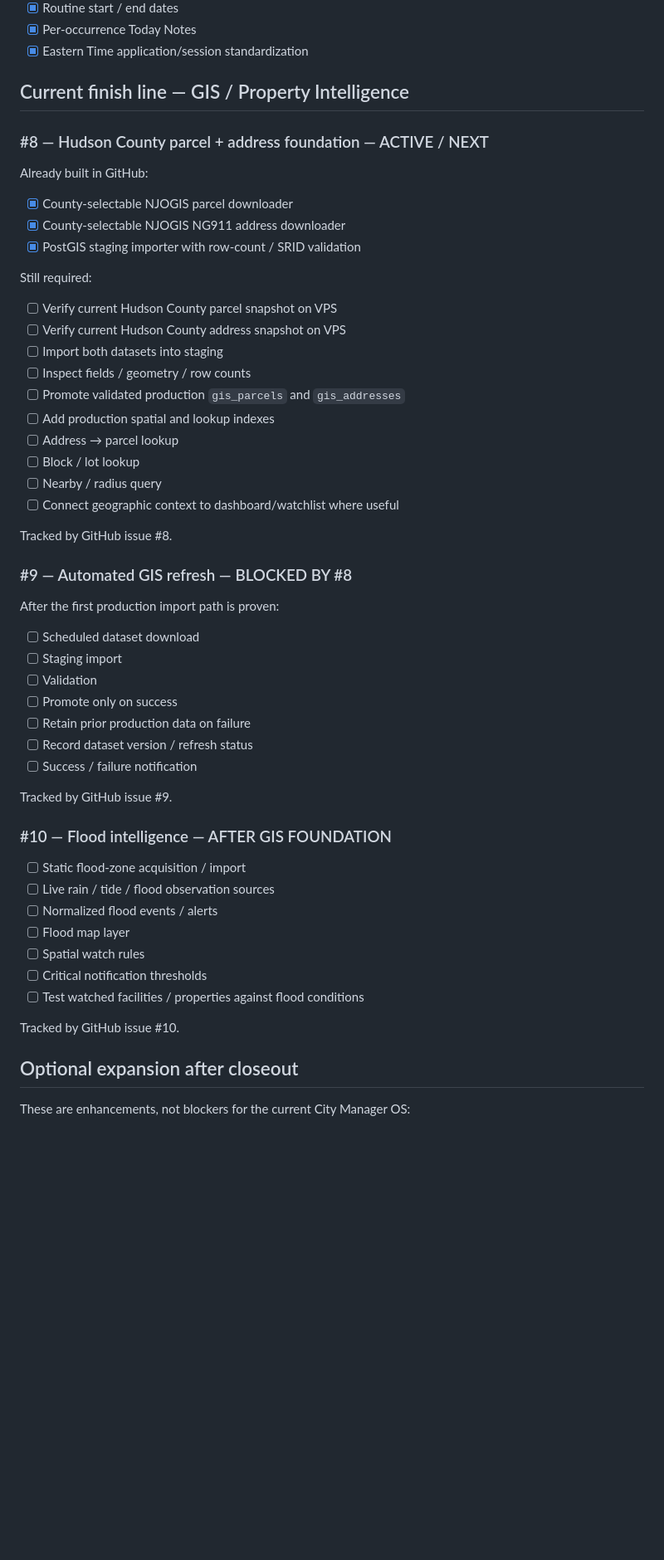
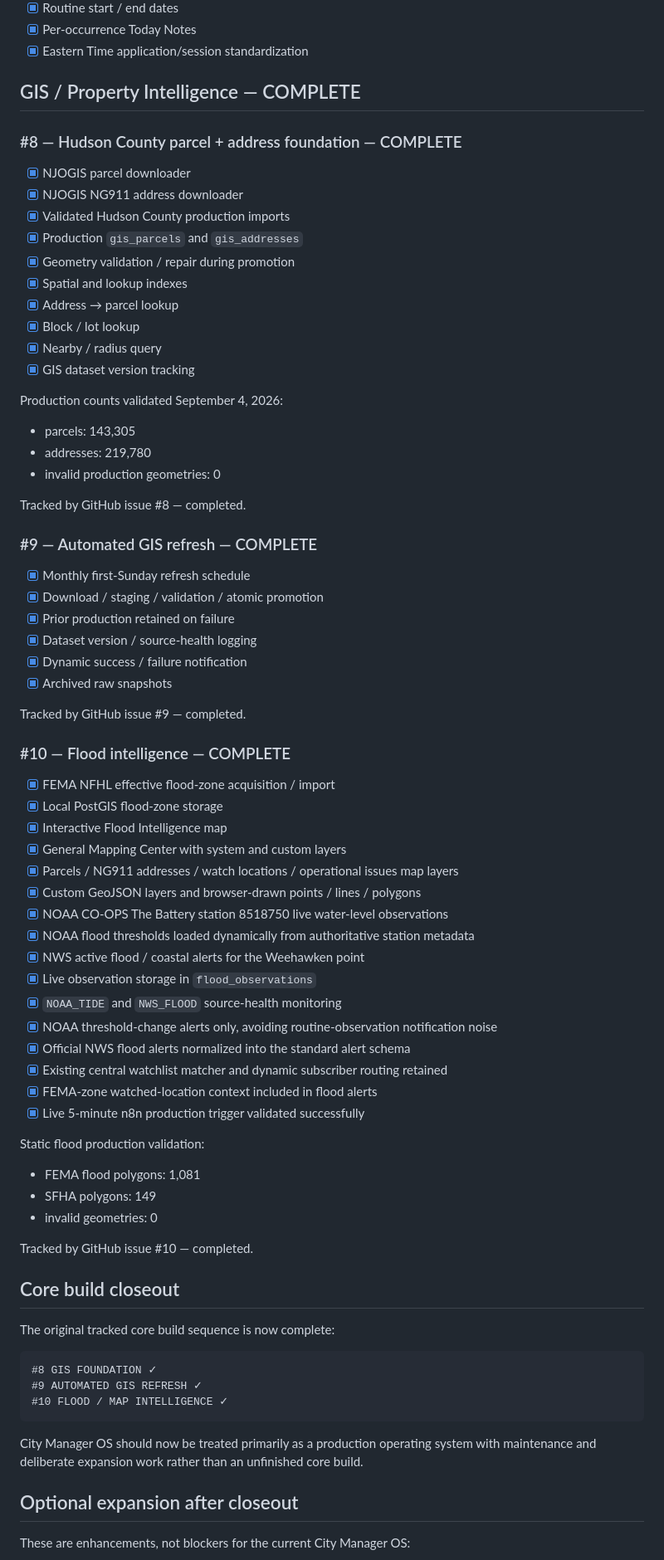
Before and after one commit to gioahmad/city-manager-os, a Markdown page: docs/ROADMAP.md, the part around one of its changes. Shown at 83% size. GitHub-like rendering; blank space fills up the shorter version.

Commit message:
Reconcile roadmap after GIS and flood intelligence completion

````diff
--- a/docs/ROADMAP.md
+++ b/docs/ROADMAP.md
@@ -65,56 +64,78 @@ The basic live map was intentionally moved out of the original Dashboard v0.1 mi
 - [x] Per-occurrence Today Notes
 - [x] Eastern Time application/session standardization
 
-## Current finish line — GIS / Property Intelligence
+## GIS / Property Intelligence — COMPLETE
 
-### #8 — Hudson County parcel + address foundation — ACTIVE / NEXT
+### #8 — Hudson County parcel + address foundation — COMPLETE
 
-Already built in GitHub:
+- [x] NJOGIS parcel downloader
+- [x] NJOGIS NG911 address downloader
+- [x] Validated Hudson County production imports
+- [x] Production `gis_parcels` and `gis_addresses`
+- [x] Geometry validation / repair during promotion
+- [x] Spatial and lookup indexes
+- [x] Address → parcel lookup
+- [x] Block / lot lookup
+- [x] Nearby / radius query
+- [x] GIS dataset version tracking
 
-- [x] County-selectable NJOGIS parcel downloader
-- [x] County-selectable NJOGIS NG911 address downloader
-- [x] PostGIS staging importer with row-count / SRID validation
+Production counts validated September 4, 2026:
 
-Still required:
+- parcels: 143,305
+- addresses: 219,780
+- invalid production geometries: 0
 
-- [ ] Verify current Hudson County parcel snapshot on VPS
-- [ ] Verify current Hudson County address snapshot on VPS
-- [ ] Import both datasets into staging
-- [ ] Inspect fields / geometry / row counts
-- [ ] Promote validated production `gis_parcels` and `gis_addresses`
-- [ ] Add production spatial and lookup indexes
-- [ ] Address → parcel lookup
-- [ ] Block / lot lookup
-- [ ] Nearby / radius query
-- [ ] Connect geographic context to dashboard/watchlist where useful
+Tracked by GitHub issue #8 — completed.
 
-Tracked by GitHub issue #8.
+### #9 — Automated GIS refresh — COMPLETE
 
-### #9 — Automated GIS refresh — BLOCKED BY #8
+- [x] Monthly first-Sunday refresh schedule
+- [x] Download / staging / validation / atomic promotion
+- [x] Prior production retained on failure
+- [x] Dataset version / source-health logging
+- [x] Dynamic success / failure notification
+- [x] Archived raw snapshots
 
-After the first production import path is proven:
+Tracked by GitHub issue #9 — completed.
 
-- [ ] Scheduled dataset download
-- [ ] Staging import
-- [ ] Validation
-- [ ] Promote only on success
-- [ ] Retain prior production data on failure
-- [ ] Record dataset version / refresh status
-- [ ] Success / failure notification
+### #10 — Flood intelligence — COMPLETE
 
-Tracked by GitHub issue #9.
+- [x] FEMA NFHL effective flood-zone acquisition / import
+- [x] Local PostGIS flood-zone storage
+- [x] Interactive Flood Intelligence map
+- [x] General Mapping Center with system and custom layers
+- [x] Parcels / NG911 addresses / watch locations / operational issues map layers
+- [x] Custom GeoJSON layers and browser-drawn points / lines / polygons
+- [x] NOAA CO-OPS The Battery station 8518750 live water-level observations
+- [x] NOAA flood thresholds loaded dynamically from authoritative station metadata
+- [x] NWS active flood / coastal alerts for the Weehawken point
+- [x] Live observation storage in `flood_observations`
+- [x] `NOAA_TIDE` and `NWS_FLOOD` source-health monitoring
+- [x] NOAA threshold-change alerts only, avoiding routine-observation notification noise
+- [x] Official NWS flood alerts normalized into the standard alert schema
+- [x] Existing central watchlist matcher and dynamic subscriber routing retained
+- [x] FEMA-zone watched-location context included in flood alerts
+- [x] Live 5-minute n8n production trigger validated successfully
 
-### #10 — Flood intelligence — AFTER GIS FOUNDATION
+Static flood production validation:
 
-- [ ] Static flood-zone acquisition / import
-- [ ] Live rain / tide / flood observation sources
-- [ ] Normalized flood events / alerts
-- [ ] Flood map layer
-- [ ] Spatial watch rules
-- [ ] Critical notification thresholds
-- [ ] Test watched facilities / properties against flood conditions
+- FEMA flood polygons: 1,081
+- SFHA polygons: 149
+- invalid geometries: 0
 
-Tracked by GitHub issue #10.
+Tracked by GitHub issue #10 — completed.
+
+## Core build closeout
+
+The original tracked core build sequence is now complete:
+
+```text
+#8 GIS FOUNDATION ✓
+#9 AUTOMATED GIS REFRESH ✓
+#10 FLOOD / MAP INTELLIGENCE ✓
+```
+
+City Manager OS should now be treated primarily as a production operating system with maintenance and deliberate expansion work rather than an unfinished core build.
 
 ## Optional expansion after closeout
 
````
Also changed, not shown: other parts of docs/ROADMAP.md (+3 -12 lines).
